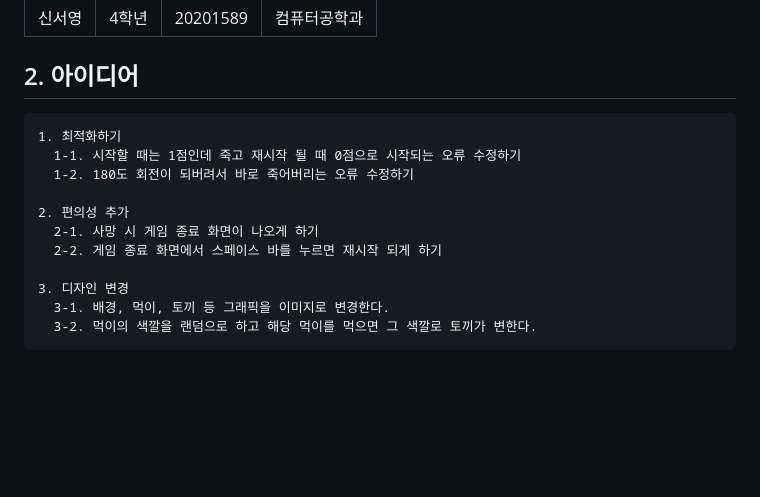
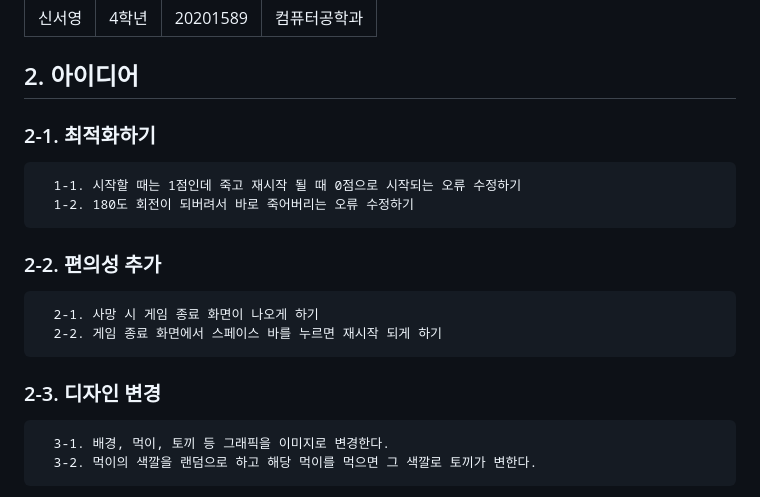
Before and after one commit to wjh2335/2023-ComputerGraphics, a Markdown page: [팀과제-3]/Snake 게임을 변형하기.md, the part around the change. Drawn GitHub-style; blank space fills up the shorter version.

````diff
--- a/[팀과제-3]/Snake 게임을 변형하기.md
+++ b/[팀과제-3]/Snake 게임을 변형하기.md
@@ -10,16 +10,20 @@
 
 ## 2. 아이디어
 
+### 2-1. 최적화하기
 ```
-1. 최적화하기
   1-1. 시작할 때는 1점인데 죽고 재시작 될 때 0점으로 시작되는 오류 수정하기
   1-2. 180도 회전이 되버려서 바로 죽어버리는 오류 수정하기
+```
 
-2. 편의성 추가
+### 2-2. 편의성 추가
+```
   2-1. 사망 시 게임 종료 화면이 나오게 하기
   2-2. 게임 종료 화면에서 스페이스 바를 누르면 재시작 되게 하기
+```
 
-3. 디자인 변경
+### 2-3. 디자인 변경
+```
   3-1. 배경, 먹이, 토끼 등 그래픽을 이미지로 변경한다.
   3-2. 먹이의 색깔을 랜덤으로 하고 해당 먹이를 먹으면 그 색깔로 토끼가 변한다.
 ```
````
